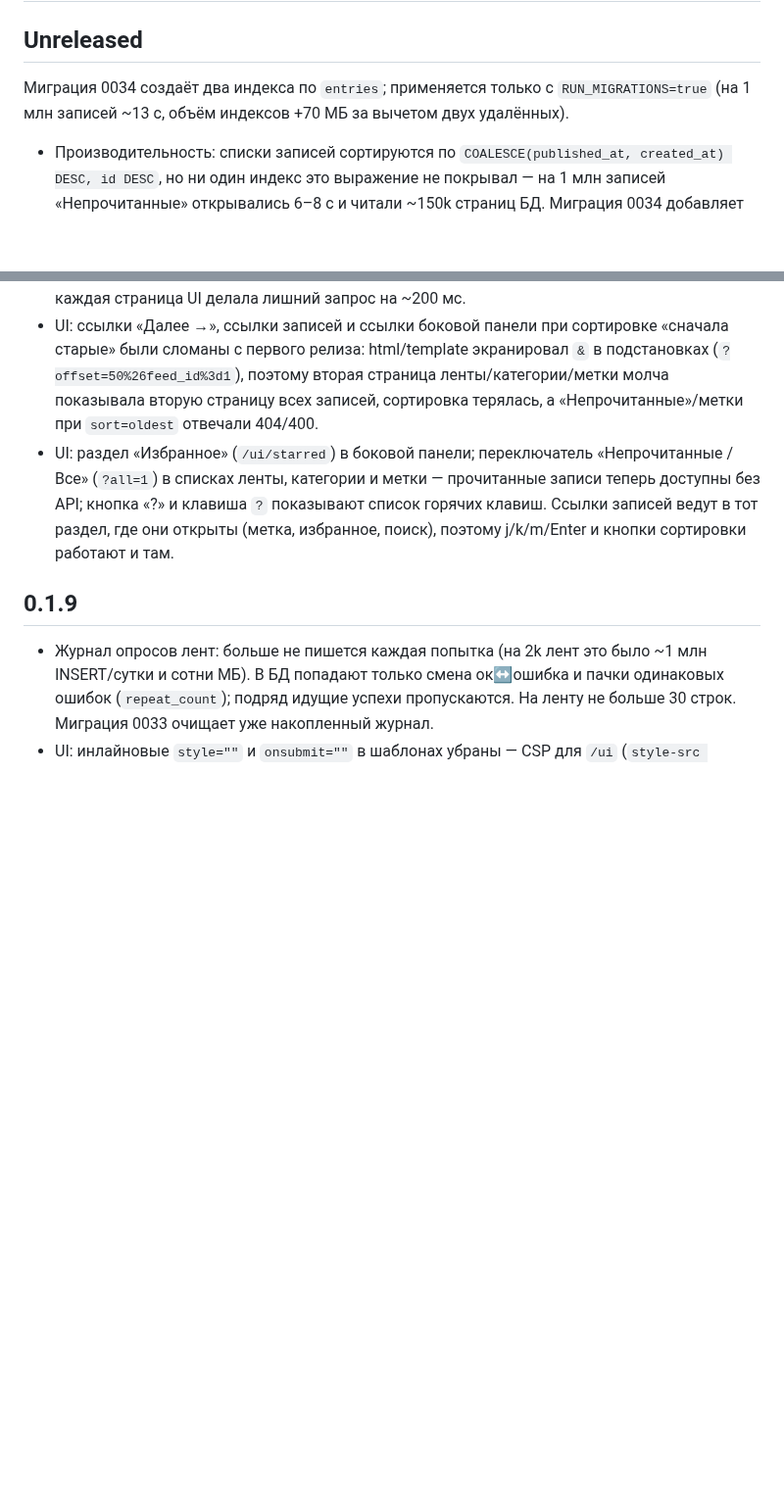
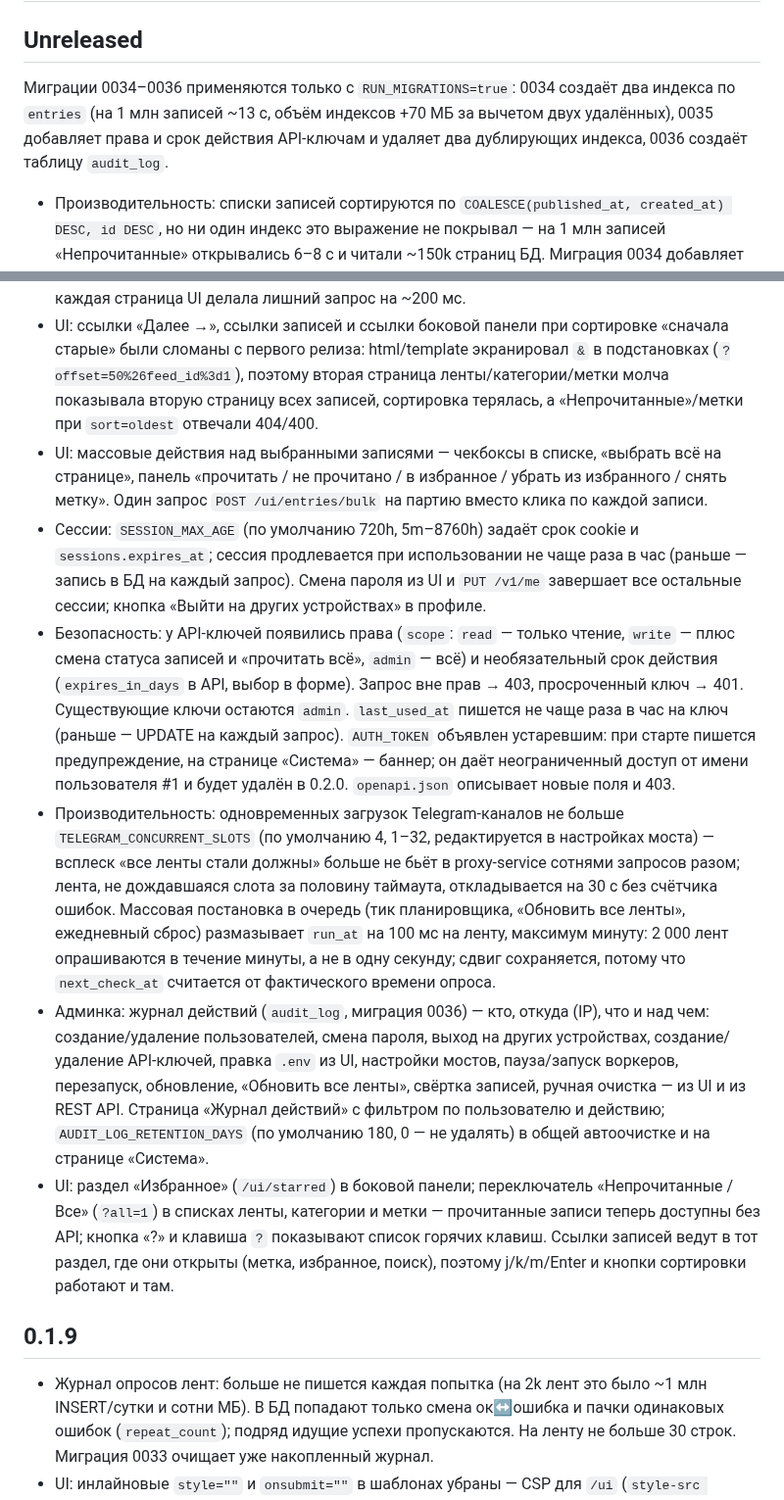
Before and after one commit to Tywed/rssam, a Markdown page: changelog.md, 2 parts joined by grey strips. Shown at 98% size. Rendered like a GitHub page; blank space fills up the shorter version.

Commit message:
changelog: 0.1.10 unreleased notes (bulk actions, sessions, API key scopes, poller spread, audit log)

```diff
--- a/changelog.md
+++ b/changelog.md
@@ -2,11 +2,16 @@
 
 ## Unreleased
 
-Миграция 0034 создаёт два индекса по `entries`; применяется только с `RUN_MIGRATIONS=true` (на 1 млн записей ~13 с, объём индексов +70 МБ за вычетом двух удалённых).
+Миграции 0034–0036 применяются только с `RUN_MIGRATIONS=true`: 0034 создаёт два индекса по `entries` (на 1 млн записей ~13 с, объём индексов +70 МБ за вычетом двух удалённых), 0035 добавляет права и срок действия API-ключам и удаляет два дублирующих индекса, 0036 создаёт таблицу `audit_log`.
 
 - Производительность: списки записей сортируются по `COALESCE(published_at, created_at) DESC, id DESC`, но ни один индекс это выражение не покрывал — на 1 млн записей «Непрочитанные» открывались 6–8 с и читали ~150k страниц БД. Миграция 0034 добавляет индексы `entries_user_status_sort_idx` и `entries_user_sort_idx` (частичный, без `removed`) по этому выражению и удаляет два ставших лишними (`entries_user_id_idx`, `entries_feed_id_idx` — префиксы новых). Списки UI больше не считают `count(*) OVER()` на каждую страницу, а берут `LIMIT n+1` («есть ли следующая»); `GET /v1/entries` и `GET /v1/feeds/{id}/entries` по-прежнему возвращают точный `total`. Замер на 1 млн записей, 2 000 лент: `/ui/unread` 8,5 с → 5 мс, страница 10 — 8,3 с → 5 мс, избранное 1,4 с → 5 мс, поиск 4,8 с → 0,4 с.
 - Производительность: непрочитанные по меткам входят в тот же 3-секундный снимок боковой панели, что и счётчики лент/категорий, а полное число записей по метке (колонка «Записей», раньше в шаблоне была только шапка) считается только на странице меток — до этого каждая страница UI делала лишний запрос на ~200 мс.
 - UI: ссылки «Далее →», ссылки записей и ссылки боковой панели при сортировке «сначала старые» были сломаны с первого релиза: html/template экранировал `&` в подстановках (`?offset=50%26feed_id%3d1`), поэтому вторая страница ленты/категории/метки молча показывала вторую страницу всех записей, сортировка терялась, а «Непрочитанные»/метки при `sort=oldest` отвечали 404/400.
+- UI: массовые действия над выбранными записями — чекбоксы в списке, «выбрать всё на странице», панель «прочитать / не прочитано / в избранное / убрать из избранного / снять метку». Один запрос `POST /ui/entries/bulk` на партию вместо клика по каждой записи.
+- Сессии: `SESSION_MAX_AGE` (по умолчанию 720h, 5m–8760h) задаёт срок cookie и `sessions.expires_at`; сессия продлевается при использовании не чаще раза в час (раньше — запись в БД на каждый запрос). Смена пароля из UI и `PUT /v1/me` завершает все остальные сессии; кнопка «Выйти на других устройствах» в профиле.
+- Безопасность: у API-ключей появились права (`scope`: `read` — только чтение, `write` — плюс смена статуса записей и «прочитать всё», `admin` — всё) и необязательный срок действия (`expires_in_days` в API, выбор в форме). Запрос вне прав → 403, просроченный ключ → 401. Существующие ключи остаются `admin`. `last_used_at` пишется не чаще раза в час на ключ (раньше — UPDATE на каждый запрос). `AUTH_TOKEN` объявлен устаревшим: при старте пишется предупреждение, на странице «Система» — баннер; он даёт неограниченный доступ от имени пользователя #1 и будет удалён в 0.2.0. `openapi.json` описывает новые поля и 403.
+- Производительность: одновременных загрузок Telegram-каналов не больше `TELEGRAM_CONCURRENT_SLOTS` (по умолчанию 4, 1–32, редактируется в настройках моста) — всплеск «все ленты стали должны» больше не бьёт в proxy-service сотнями запросов разом; лента, не дождавшаяся слота за половину таймаута, откладывается на 30 с без счётчика ошибок. Массовая постановка в очередь (тик планировщика, «Обновить все ленты», ежедневный сброс) размазывает `run_at` на 100 мс на ленту, максимум минуту: 2 000 лент опрашиваются в течение минуты, а не в одну секунду; сдвиг сохраняется, потому что `next_check_at` считается от фактического времени опроса.
+- Админка: журнал действий (`audit_log`, миграция 0036) — кто, откуда (IP), что и над чем: создание/удаление пользователей, смена пароля, выход на других устройствах, создание/удаление API-ключей, правка `.env` из UI, настройки мостов, пауза/запуск воркеров, перезапуск, обновление, «Обновить все ленты», свёртка записей, ручная очистка — из UI и из REST API. Страница «Журнал действий» с фильтром по пользователю и действию; `AUDIT_LOG_RETENTION_DAYS` (по умолчанию 180, 0 — не удалять) в общей автоочистке и на странице «Система».
 - UI: раздел «Избранное» (`/ui/starred`) в боковой панели; переключатель «Непрочитанные / Все» (`?all=1`) в списках ленты, категории и метки — прочитанные записи теперь доступны без API; кнопка «?» и клавиша `?` показывают список горячих клавиш. Ссылки записей ведут в тот раздел, где они открыты (метка, избранное, поиск), поэтому j/k/m/Enter и кнопки сортировки работают и там.
 
 ## 0.1.9
```
